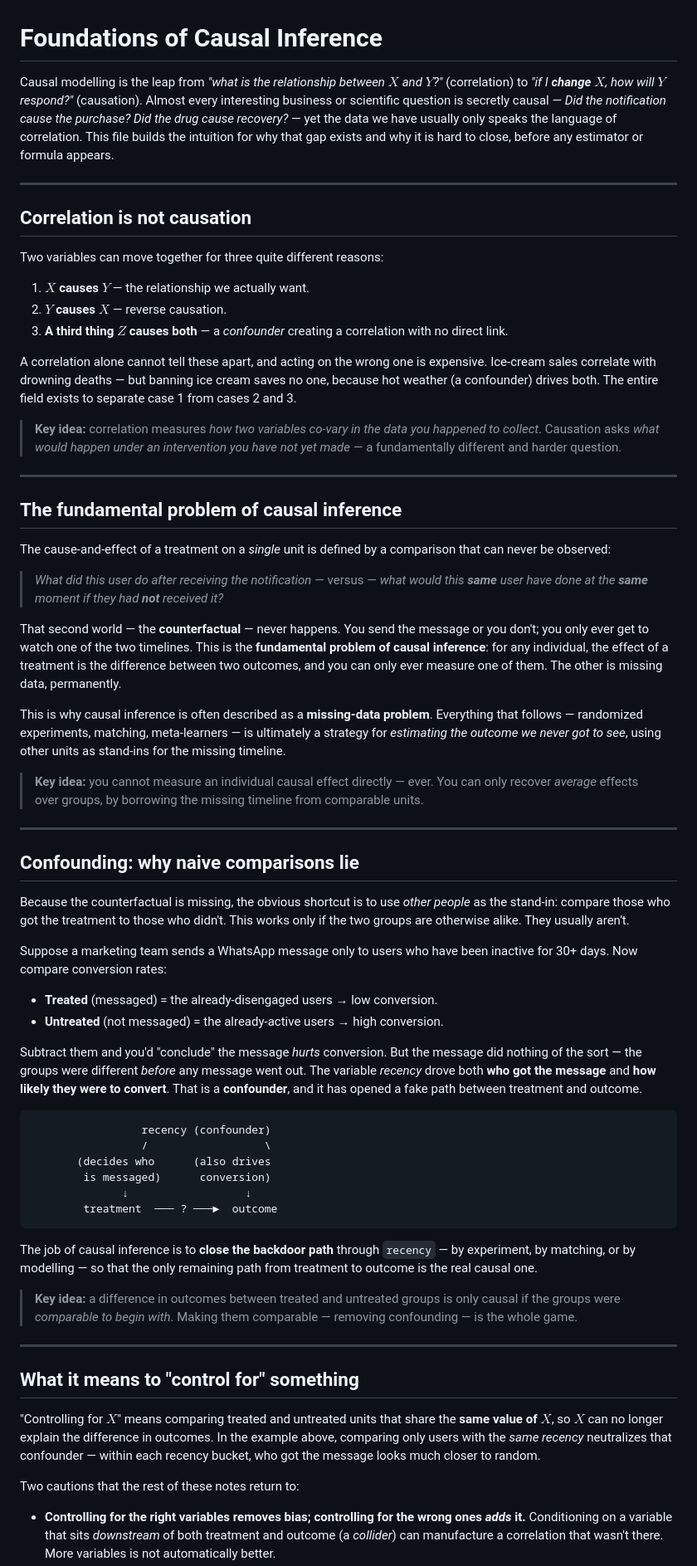
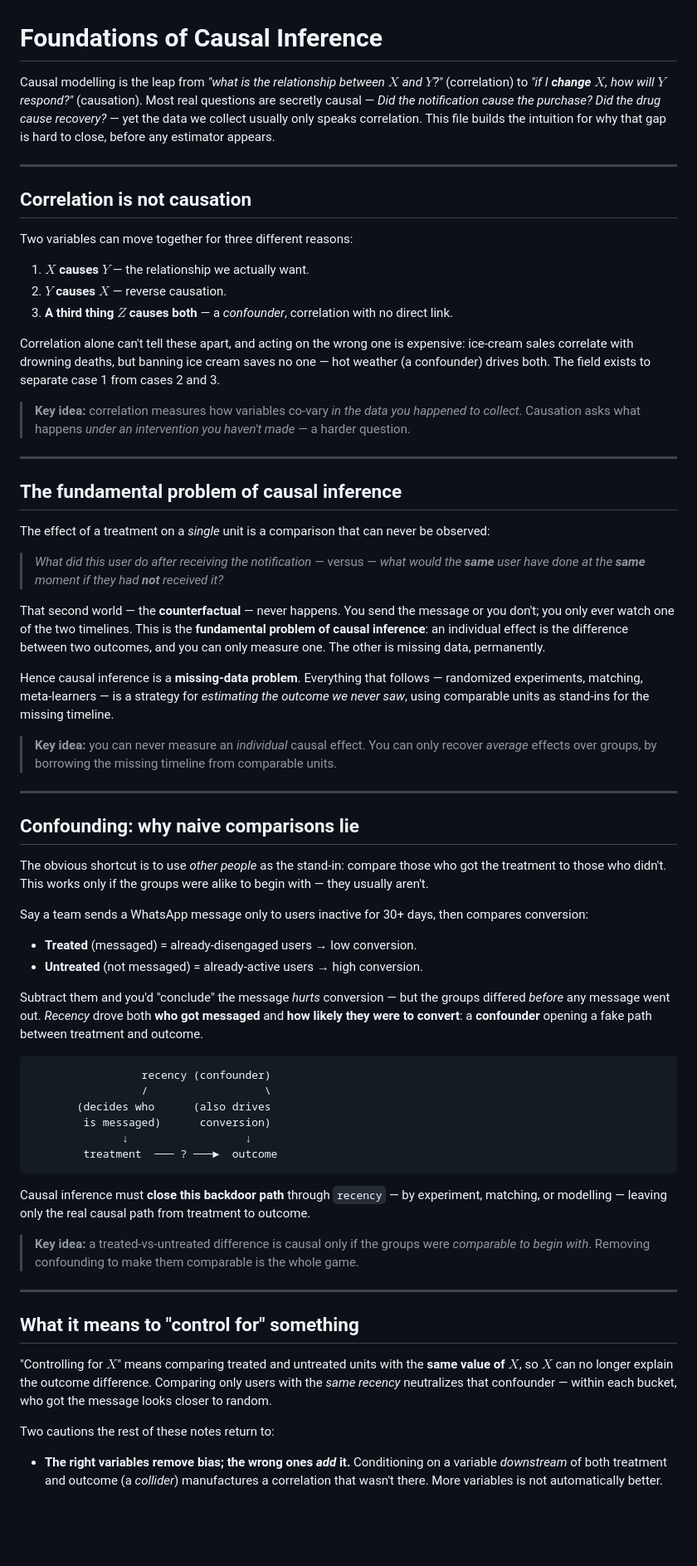
Before and after one commit to sam-stat/ml_dl_basics, a Markdown page: causal_methods/01_foundations.md, the part around one of its changes. Shown at 83% size. GitHub-like rendering; blank space fills up the shorter version.

Commit message:
made the foundation and estimands less verbose

````diff
--- a/causal_methods/01_foundations.md
+++ b/causal_methods/01_foundations.md
@@ -1,71 +1,64 @@
 # Foundations of Causal Inference
 
-Causal modelling is the leap from *"what is the relationship between $X$ and $Y$?"* (correlation)
-to *"if I **change** $X$, how will $Y$ respond?"* (causation). Almost every interesting business or
-scientific question is secretly causal — *Did the notification cause the purchase? Did the drug
-cause recovery?* — yet the data we have usually only speaks the language of correlation. This file
-builds the intuition for why that gap exists and why it is hard to close, before any estimator or
-formula appears.
+Causal modelling is the leap from *"what is the relationship between $X$ and $Y$?"* (correlation) to
+*"if I **change** $X$, how will $Y$ respond?"* (causation). Most real questions are secretly causal —
+*Did the notification cause the purchase? Did the drug cause recovery?* — yet the data we collect
+usually only speaks correlation. This file builds the intuition for why that gap is hard to close,
+before any estimator appears.
 
 ---
 
 ## Correlation is not causation
 
-Two variables can move together for three quite different reasons:
+Two variables can move together for three different reasons:
 
 1. **$X$ causes $Y$** — the relationship we actually want.
 2. **$Y$ causes $X$** — reverse causation.
-3. **A third thing $Z$ causes both** — a *confounder* creating a correlation with no direct link.
+3. **A third thing $Z$ causes both** — a *confounder*, correlation with no direct link.
 
-A correlation alone cannot tell these apart, and acting on the wrong one is expensive. Ice-cream
-sales correlate with drowning deaths — but banning ice cream saves no one, because hot weather (a
-confounder) drives both. The entire field exists to separate case 1 from cases 2 and 3.
+Correlation alone can't tell these apart, and acting on the wrong one is expensive: ice-cream sales
+correlate with drowning deaths, but banning ice cream saves no one — hot weather (a confounder) drives
+both. The field exists to separate case 1 from cases 2 and 3.
 
-> **Key idea:** correlation measures *how two variables co-vary in the data you happened to
-> collect*. Causation asks *what would happen under an intervention you have not yet made* — a
-> fundamentally different and harder question.
+> **Key idea:** correlation measures how variables co-vary *in the data you happened to collect*.
+> Causation asks what happens *under an intervention you haven't made* — a harder question.
 
 ---
 
 ## The fundamental problem of causal inference
 
-The cause-and-effect of a treatment on a *single* unit is defined by a comparison that can never
-be observed:
+The effect of a treatment on a *single* unit is a comparison that can never be observed:
 
-> *What did this user do after receiving the notification* — versus — *what would this **same**
-> user have done at the **same** moment if they had **not** received it?*
+> *What did this user do after receiving the notification* — versus — *what would the **same** user
+> have done at the **same** moment if they had **not** received it?*
 
 That second world — the **counterfactual** — never happens. You send the message or you don't; you
-only ever get to watch one of the two timelines. This is the **fundamental problem of causal
-inference**: for any individual, the effect of a treatment is the difference between two outcomes,
-and you can only ever measure one of them. The other is missing data, permanently.
+only ever watch one of the two timelines. This is the **fundamental problem of causal inference**: an
+individual effect is the difference between two outcomes, and you can only measure one. The other is
+missing data, permanently.
 
-This is why causal inference is often described as a **missing-data problem**. Everything that
-follows — randomized experiments, matching, meta-learners — is ultimately a strategy for
-*estimating the outcome we never got to see*, using other units as stand-ins for the missing
-timeline.
+Hence causal inference is a **missing-data problem**. Everything that follows — randomized
+experiments, matching, meta-learners — is a strategy for *estimating the outcome we never saw*, using
+comparable units as stand-ins for the missing timeline.
 
-> **Key idea:** you cannot measure an individual causal effect directly — ever. You can only
-> recover *average* effects over groups, by borrowing the missing timeline from comparable units.
+> **Key idea:** you can never measure an *individual* causal effect. You can only recover *average*
+> effects over groups, by borrowing the missing timeline from comparable units.
 
 ---
 
 ## Confounding: why naive comparisons lie
 
-Because the counterfactual is missing, the obvious shortcut is to use *other people* as the
-stand-in: compare those who got the treatment to those who didn't. This works only if the two
-groups are otherwise alike. They usually aren't.
+The obvious shortcut is to use *other people* as the stand-in: compare those who got the treatment to
+those who didn't. This works only if the groups were alike to begin with — they usually aren't.
 
-Suppose a marketing team sends a WhatsApp message only to users who have been inactive for 30+ days.
-Now compare conversion rates:
+Say a team sends a WhatsApp message only to users inactive for 30+ days, then compares conversion:
 
-- **Treated** (messaged) = the already-disengaged users → low conversion.
-- **Untreated** (not messaged) = the already-active users → high conversion.
+- **Treated** (messaged) = already-disengaged users → low conversion.
+- **Untreated** (not messaged) = already-active users → high conversion.
 
-Subtract them and you'd "conclude" the message *hurts* conversion. But the message did nothing of
-the sort — the groups were different *before* any message went out. The variable *recency* drove
-both **who got the message** and **how likely they were to convert**. That is a **confounder**, and
-it has opened a fake path between treatment and outcome.
+Subtract them and you'd "conclude" the message *hurts* conversion — but the groups differed *before*
+any message went out. *Recency* drove both **who got messaged** and **how likely they were to
+convert**: a **confounder** opening a fake path between treatment and outcome.
 
 ```
                  recency (confounder)
@@ -76,26 +69,23 @@ it has opened a fake path between treatment and outcome.
         treatment  ─── ? ───►  outcome
 ```
 
-The job of causal inference is to **close the backdoor path** through `recency` — by experiment, by
-matching, or by modelling — so that the only remaining path from treatment to outcome is the real
-causal one.
+Causal inference must **close this backdoor path** through `recency` — by experiment, matching, or
+modelling — leaving only the real causal path from treatment to outcome.
 
-> **Key idea:** a difference in outcomes between treated and untreated groups is only causal if the
-> groups were *comparable to begin with*. Making them comparable — removing confounding — is the
-> whole game.
+> **Key idea:** a treated-vs-untreated difference is causal only if the groups were *comparable to
+> begin with*. Removing confounding to make them comparable is the whole game.
 
 ---
 
 ## What it means to "control for" something
 
-"Controlling for $X$" means comparing treated and untreated units that share the **same value of
-$X$**, so $X$ can no longer explain the difference in outcomes. In the example above, comparing only
-users with the *same recency* neutralizes that confounder — within each recency bucket, who got the
-message looks much closer to random.
+"Controlling for $X$" means comparing treated and untreated units with the **same value of $X$**, so
+$X$ can no longer explain the outcome difference. Comparing only users with the *same recency*
+neutralizes that confounder — within each bucket, who got the message looks closer to random.
 
-Two cautions that the rest of these notes return to:
+Two cautions the rest of these notes return to:
 
-- **Controlling for the right variables removes bias; controlling for the wrong ones *adds* it.**
-  Conditioning on a variable that sits *downstream* of both treatment and outcome (a *collider*) can
-  manufacture a correlation that wasn't there. More variables is not automatically better.
+- **The right variables remove bias; the wrong ones *add* it.** Conditioning on a variable
+  *downstream* of both treatment and outcome (a *collider*) manufactures a correlation that wasn't
+  there. More variables is not automatically better.
 - **You can only control for what you measured.** Anything unobserved that drives both treatment and
````
Also changed, not shown: other parts of causal_methods/01_foundations.md (+5 -5 lines), causal_methods/02_estimands.md (+26 -41 lines), causal_methods/03_methods_taxonomy.md (+0 -2 lines).
